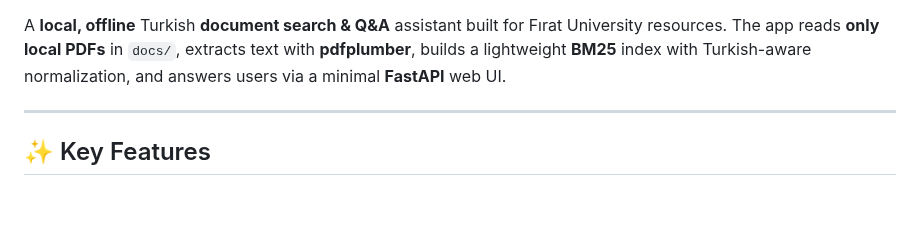
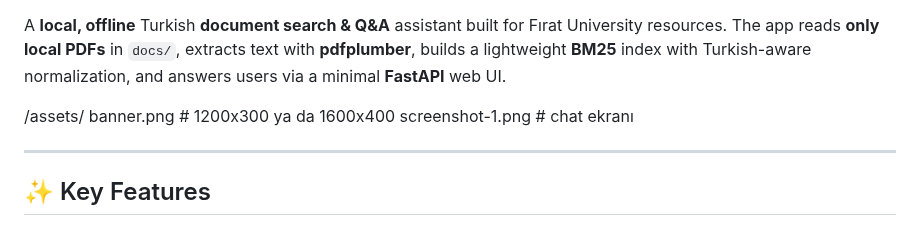
Before and after one commit to Yigtwxx/FiratUniversityChatbot, a Markdown page: README.md, the part around the change. GitHub-like rendering; blank space fills up the shorter version.

Commit message:
Update README with image assets information
Added image assets section to README.

```diff
--- a/README.md
+++ b/README.md
@@ -18,6 +18,11 @@ Here’s a polished, drop-in **README.md** for your project—fully in English,
 
 A **local, offline** Turkish **document search & Q&A** assistant built for Fırat University resources.
 The app reads **only local PDFs** in `docs/`, extracts text with **pdfplumber**, builds a lightweight **BM25** index with Turkish-aware normalization, and answers users via a minimal **FastAPI** web UI.
+
+/assets/
+  banner.png        # 1200x300 ya da 1600x400
+  screenshot-1.png  # chat ekranı
+
 
 ---
 
```
